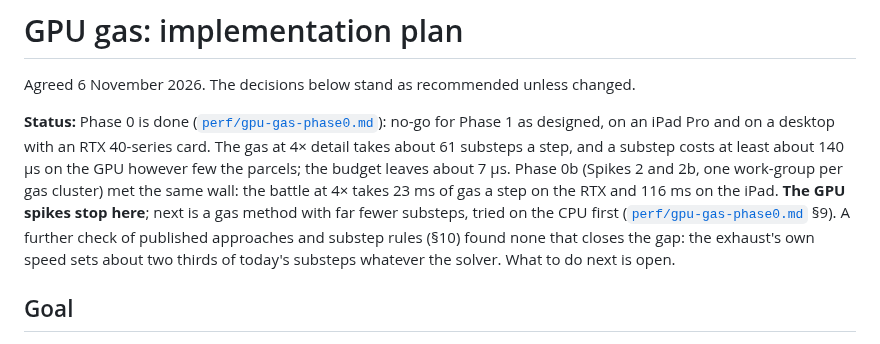
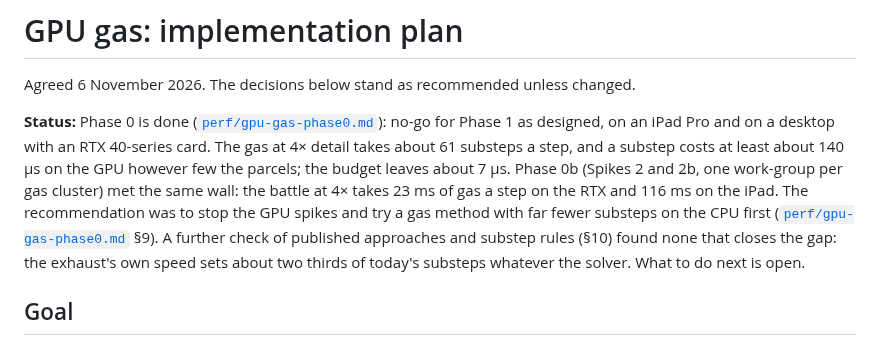
Before and after one commit to oopsboogaloo/mammothspacebattles, a Markdown page: docs/gpu-gas-plan.md, the part around the change. GitHub-like rendering.

```diff
--- a/docs/gpu-gas-plan.md
+++ b/docs/gpu-gas-plan.md
@@ -7,8 +7,8 @@ as designed, on an iPad Pro and on a desktop with an RTX 40-series card. The gas
 takes about 61 substeps a step, and a substep costs at least about 140 µs on the GPU however few the
 parcels; the budget leaves about 7 µs. Phase 0b (Spikes 2 and 2b, one work-group per gas
 cluster) met the same wall: the battle at 4× takes 23 ms of gas a step on the RTX and 116 ms on the
-iPad. **The GPU spikes stop here**; next is a gas method with far fewer substeps, tried on the CPU
-first ([`perf/gpu-gas-phase0.md`](perf/gpu-gas-phase0.md) §9). A further check of published approaches
+iPad. The recommendation was to stop the GPU spikes and try a gas method with far fewer substeps on
+the CPU first ([`perf/gpu-gas-phase0.md`](perf/gpu-gas-phase0.md) §9). A further check of published approaches
 and substep rules (§10) found none that closes the gap: the exhaust's own speed sets about two thirds
 of today's substeps whatever the solver. What to do next is open.
 
```
Also changed, not shown: docs/perf/gpu-gas-phase0.md (+2 -2 lines).
